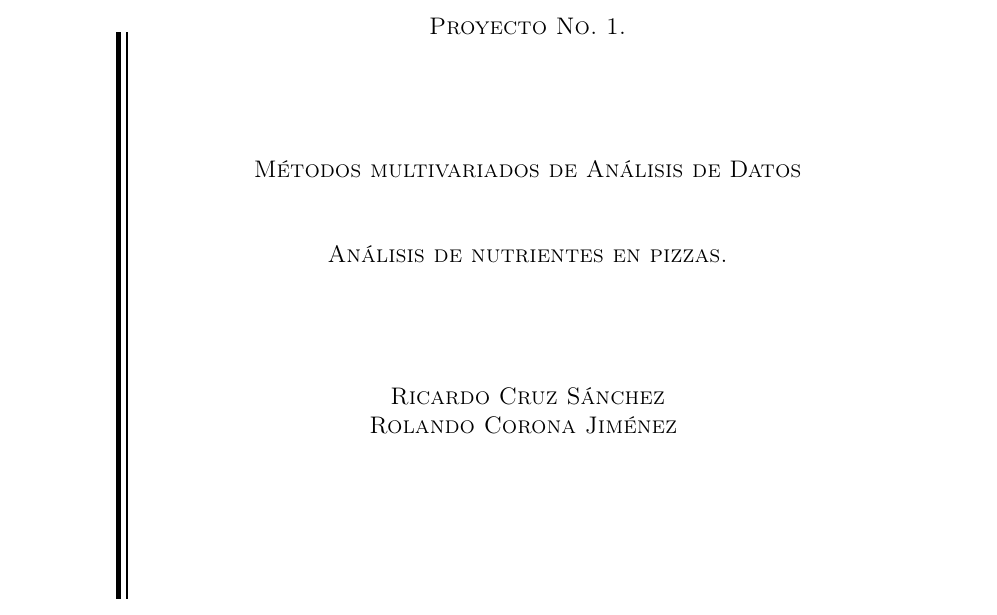
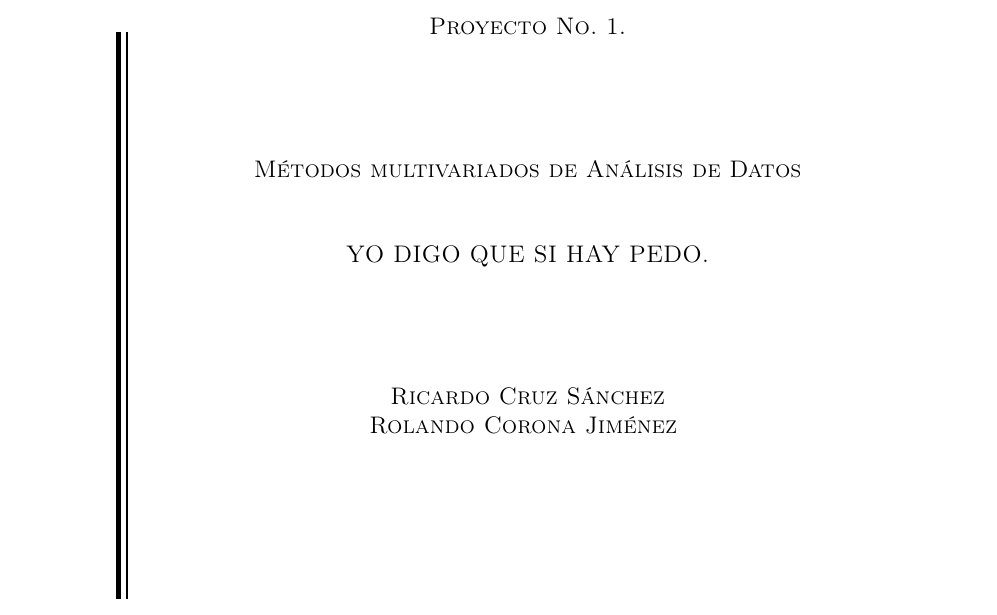
Before and after one commit to Ricardo27cruz27/spamFilter, a LaTeX document (reporte/reporte.tex): part of page 1 of 5, cut so that both start at the same text. Compiled offline with pdfLaTeX.

Commit message:
se prueba el comit

```diff
--- a/reporte/reporte.tex
+++ b/reporte/reporte.tex
@@ -19,9 +19,9 @@
 \graphicspath{{images/}}
 \usepackage{etoolbox}
 \let\bbordermatrix\bordermatrix
-\patchcmd{\bbordermatrix}{8.75}{4.75}{}{}
-\patchcmd{\bbordermatrix}{\left(}{\left[}{}{}
-\patchcmd{\bbordermatrix}{\right)}{\right]}{}{}
+%\patchcmd{\bbordermatrix}{8.75}{4.75}{}{}
+%\patchcmd{\bbordermatrix}{\left(}{\left[}{}{}
+%\patchcmd{\bbordermatrix}{\right)}{\right]}{}{}
 %%%%glosario
 \makeindex
 %\makeglossaries
@@ -87,7 +87,7 @@
 
     Métodos multivariados de Análisis de Datos\\
     \vspace{1cm}
-    Análisis de nutrientes en pizzas.\\
+    YO DIGO QUE SI HAY PEDO.\\
     \vspace{1cm}
     \vspace{1cm}
     Ricardo Cruz Sánchez\\
```
Also changed, not shown: reporte/reporte.pdf, 4 other files.
